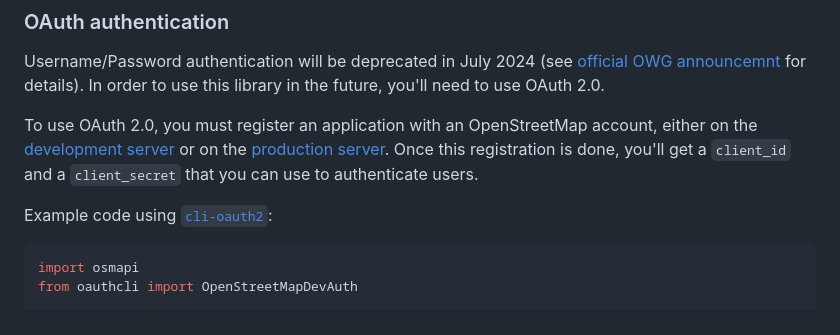
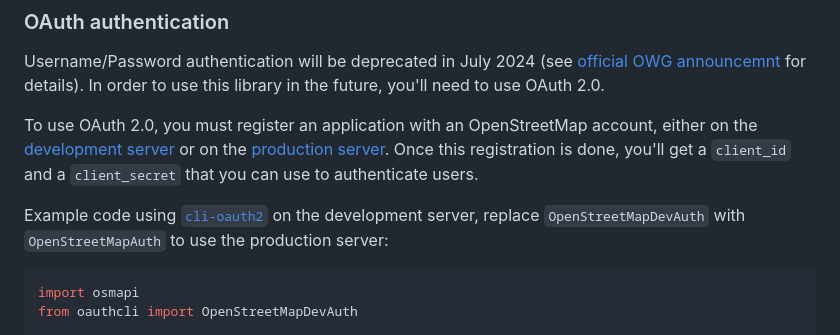
Before and after one commit to metaodi/osmapi, a Markdown page: README.md, the part around the change. Rendered like a GitHub page.

````diff
--- a/README.md
+++ b/README.md
@@ -80,7 +80,7 @@ To use OAuth 2.0, you must register an application with an OpenStreetMap account
 or on the [production server](https://www.openstreetmap.org/oauth2/applications).
 Once this registration is done, you'll get a `client_id` and a `client_secret` that you can use to authenticate users.
 
-Example code using [`cli-oauth2`](https://github.com/Zverik/cli-oauth2):
+Example code using [`cli-oauth2`](https://github.com/Zverik/cli-oauth2) on the development server, replace `OpenStreetMapDevAuth` with `OpenStreetMapAuth` to use the production server:
 
 ```python
 import osmapi
````
